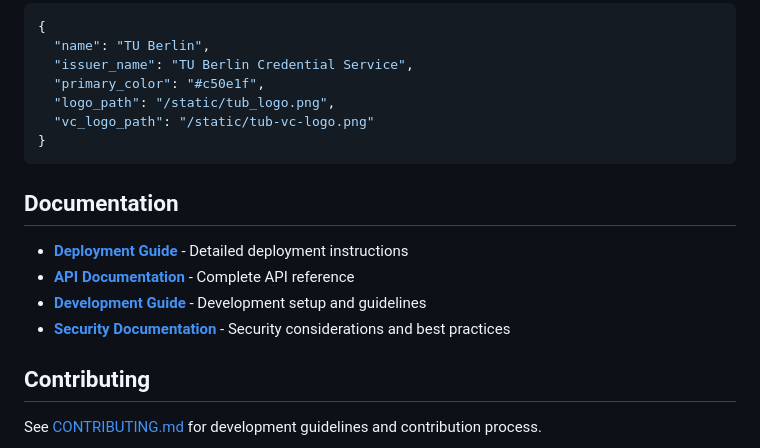
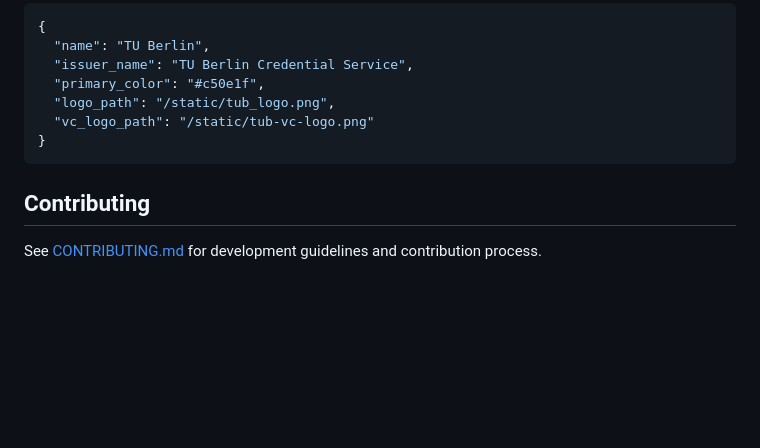
Before and after one commit to VIABLE-hub/VIABLE-issuer, a Markdown page: README.md, the part around the change. Drawn GitHub-style; blank space fills up the shorter version.

Commit message:
docs: Remove non-existent documentation references
- Removed Documentation section with broken links
- Keep README clean and accurate
- Only reference existing functionality

````diff
--- a/README.md
+++ b/README.md
@@ -187,13 +187,6 @@ Each tenant configuration in `backend/src/tenants/instances/{tenant}/config.json
 }
 ```
 
-## Documentation
-
-- **[Deployment Guide](./docs/deployment/)** - Detailed deployment instructions
-- **[API Documentation](./docs/api/)** - Complete API reference
-- **[Development Guide](./docs/development/)** - Development setup and guidelines
-- **[Security Documentation](./docs/SECURITY.md)** - Security considerations and best practices
-
 ## Contributing
 
 See [CONTRIBUTING.md](./docs/CONTRIBUTING.md) for development guidelines and contribution process.
````
